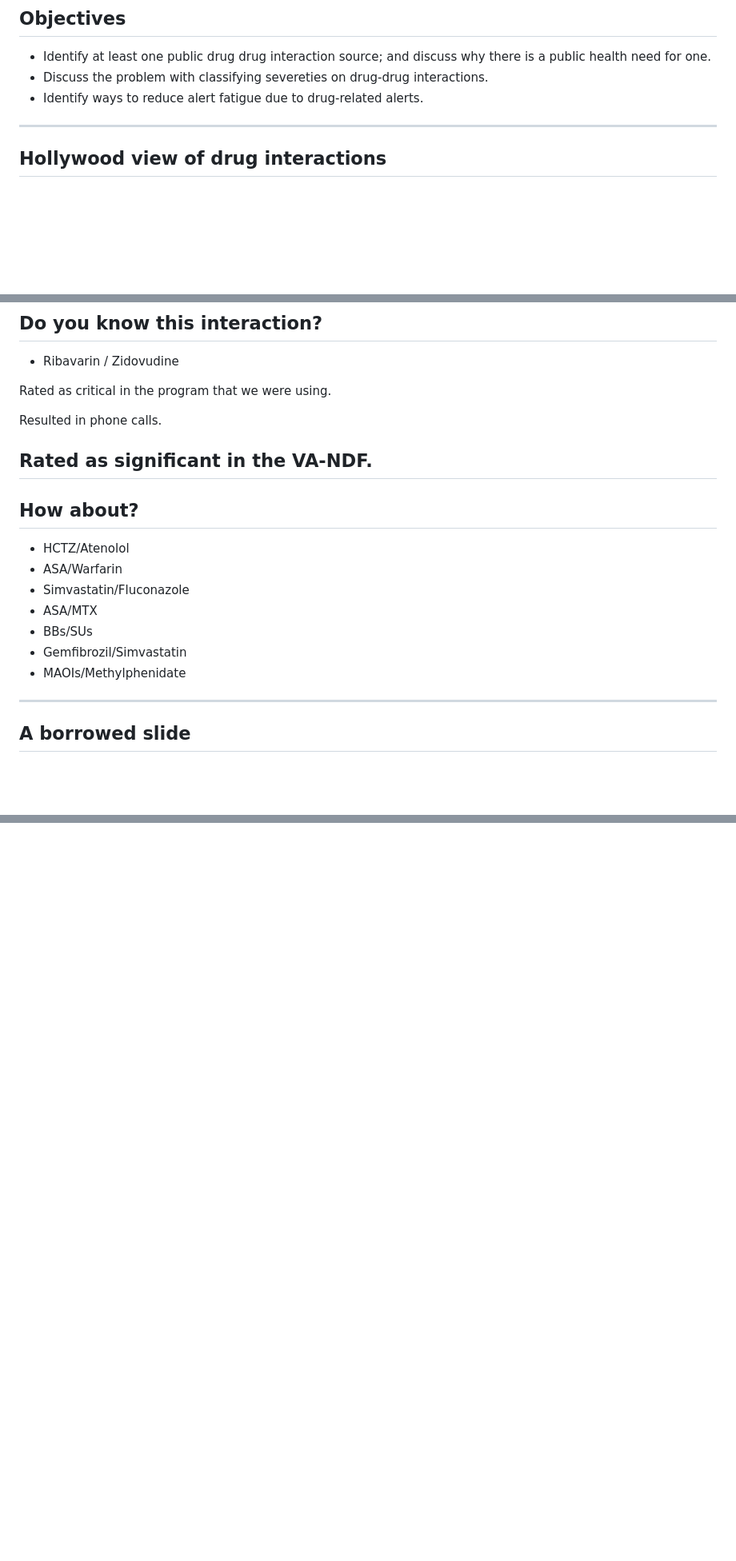
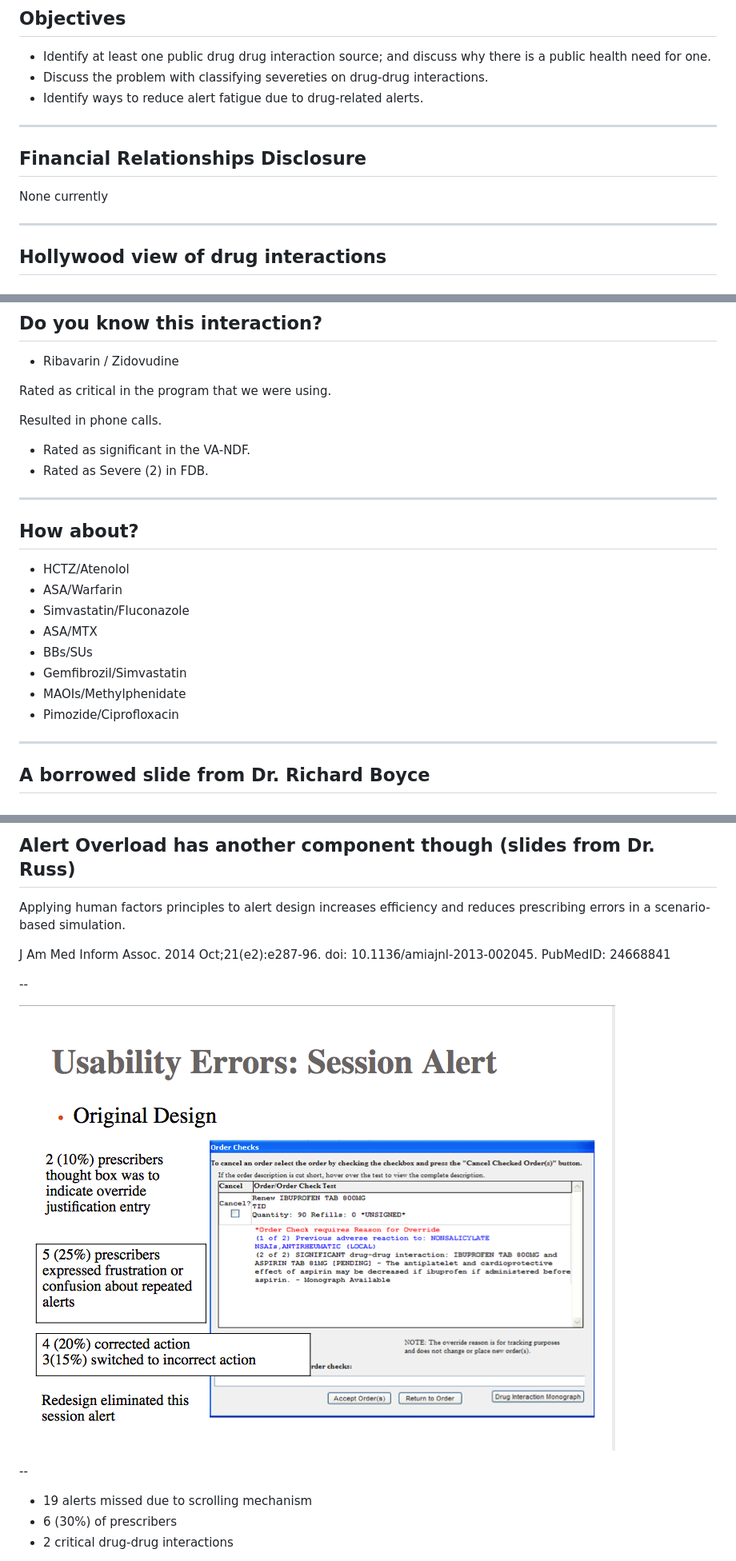
Before and after one commit to shabiel/personal-website, a Markdown page: reveal.js/drug-ixns.md, 3 parts joined by grey strips. Shown: that part at 80% size. GitHub-like rendering; pictures changed too: reveal.js/russ-slide-15.png (added); blank space fills up the shorter version.

```diff
--- a/reveal.js/drug-ixns.md
+++ b/reveal.js/drug-ixns.md
@@ -14,6 +14,11 @@ sam.habiel@gmail.com
  * Identify at least one public drug drug interaction source; and discuss why there is a public health need for one.
  * Discuss the problem with classifying severeties on drug-drug interactions.
  * Identify ways to reduce alert fatigue due to drug-related alerts.
+---
+
+## Financial Relationships Disclosure
+None currently
+
 ---
 ## Hollywood view of drug interactions
 
@@ -32,7 +37,8 @@ Rated as critical in the program that we were using.
 
 Resulted in phone calls.
 
-Rated as significant in the VA-NDF.
+* Rated as significant in the VA-NDF.
+* Rated as Severe (2) in FDB.
 ---
 ## How about?
  * HCTZ/Atenolol
@@ -42,8 +48,9 @@ Rated as significant in the VA-NDF.
  * BBs/SUs
  * Gemfibrozil/Simvastatin
  * MAOIs/Methylphenidate
+ * Pimozide/Ciprofloxacin
 ---
-## A borrowed slide
+## A borrowed slide from Dr. Richard Boyce
 ![Risperidone ixn](./risperidone.png)
 ---
 ## Black box warning contraindicated comedications
@@ -160,0 +211,15 @@ For us, we are most interested in the ANSM, ONC lists, and VA NDF. Overlap stati
+## Alert Overload has another component though (slides from Dr. Russ)
+Applying human factors principles to alert design increases efficiency and reduces prescribing errors in a scenario-based simulation.
+
+J Am Med Inform Assoc. 2014 Oct;21(e2):e287-96. doi: 10.1136/amiajnl-2013-002045.  PubMedID: 24668841
+
+--
+
+![Russ1](./russ-slide-15.png)
+
+--
+
+ * 19 alerts missed due to scrolling mechanism
+ * 6 (30%) of prescribers
+ * 2 critical drug-drug interactions
+
```
Also changed, not shown: other parts of reveal.js/drug-ixns.md (+93 -8 lines), reveal.js/ONC-Table4.png (added), reveal.js/russ-slide-13.png (added), reveal.js/russ-slide-20.png (added), 1 other file.
